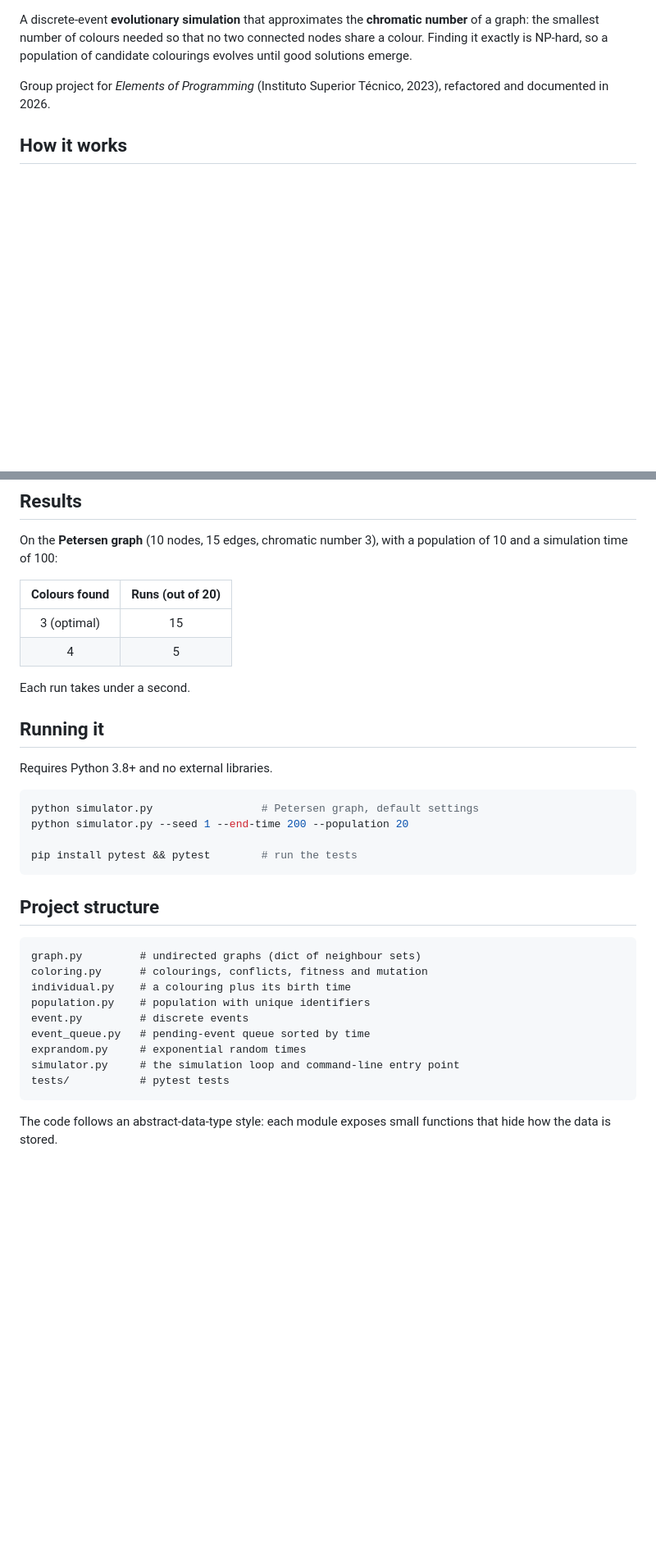
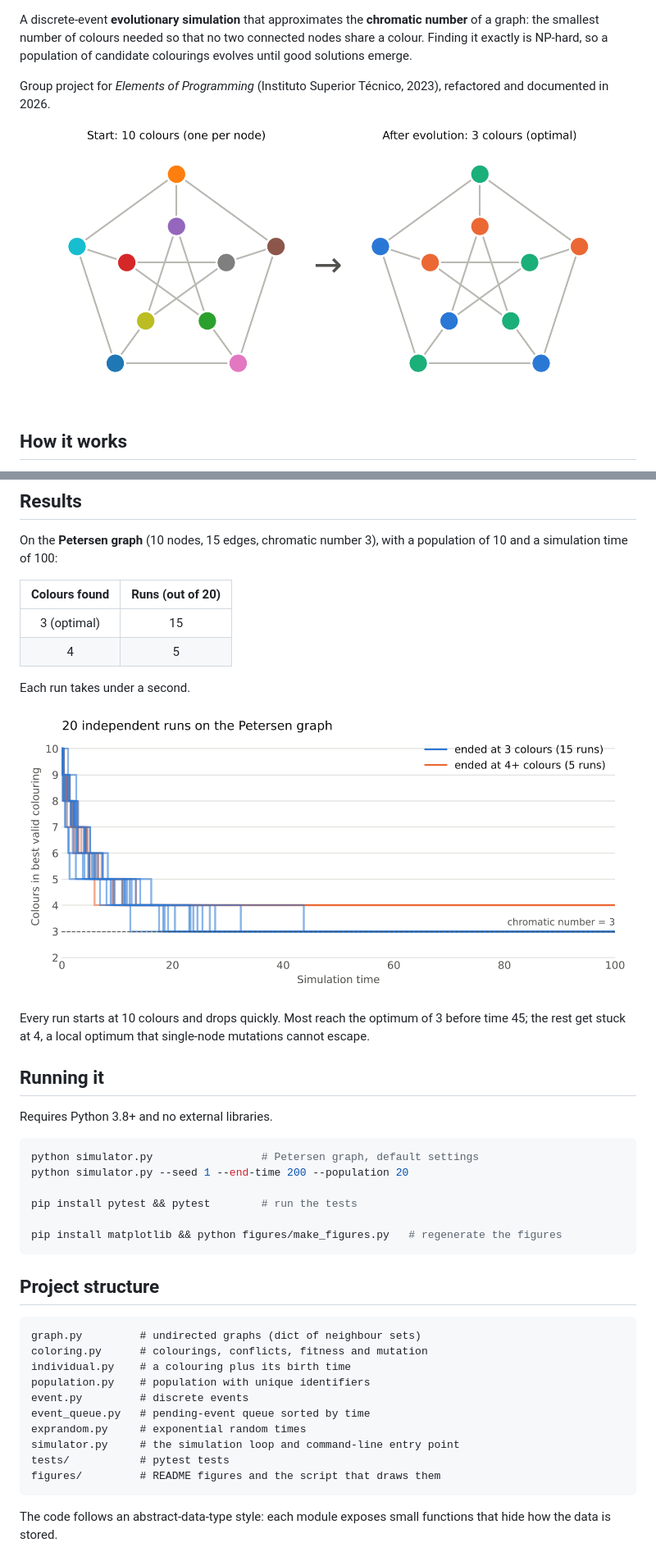
Before and after one commit to carolinasaraivabaptista/evolutionary-graph-coloring, a Markdown page: README.md, 2 parts joined by grey strips. Shown at 82% size. GitHub-like rendering; pictures changed too: figures/convergence.png (added), figures/petersen_coloring.png (added); blank space fills up the shorter version.

Commit message:
Add figures and badges to README

````diff
--- a/README.md
+++ b/README.md
@@ -3,6 +8,8 @@
 A discrete-event **evolutionary simulation** that approximates the **chromatic number** of a graph: the smallest number of colours needed so that no two connected nodes share a colour. Finding it exactly is NP-hard, so a population of candidate colourings evolves until good solutions emerge.
 
 Group project for *Elements of Programming* (Instituto Superior Técnico, 2023), refactored and documented in 2026.
+
+![Petersen graph coloured with 10 colours at the start and 3 colours after the evolution](figures/petersen_coloring.png)
 
 ## How it works
 
@@ -27,6 +34,10 @@ On the **Petersen graph** (10 nodes, 15 edges, chromatic number 3), with a popul
 
 Each run takes under a second.
 
+![Number of colours of the best valid colouring over time in 20 runs](figures/convergence.png)
+
+Every run starts at 10 colours and drops quickly. Most reach the optimum of 3 before time 45; the rest get stuck at 4, a local optimum that single-node mutations cannot escape.
+
 ## Running it
 
 Requires Python 3.8+ and no external libraries.
@@ -36,6 +47,8 @@ python simulator.py                 # Petersen graph, default settings
 python simulator.py --seed 1 --end-time 200 --population 20
 
 pip install pytest && pytest        # run the tests
+
+pip install matplotlib && python figures/make_figures.py   # regenerate the figures
 ```
 
 ## Project structure
@@ -50,6 +63,7 @@ event_queue.py   # pending-event queue sorted by time
 exprandom.py     # exponential random times
 simulator.py     # the simulation loop and command-line entry point
 tests/           # pytest tests
+figures/         # README figures and the script that draws them
 ```
 
 The code follows an abstract-data-type style: each module exposes small functions that hide how the data is stored.
````
Also changed, not shown: other parts of README.md (+5 -0 lines), 2 other files.
